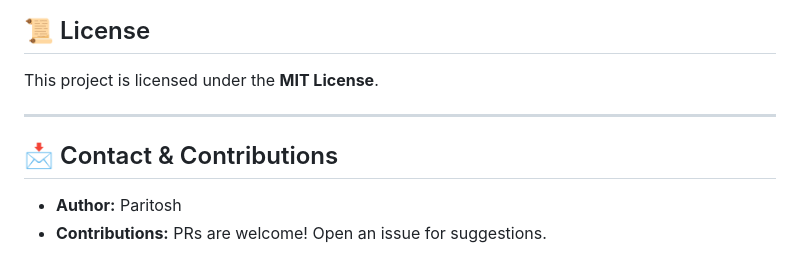
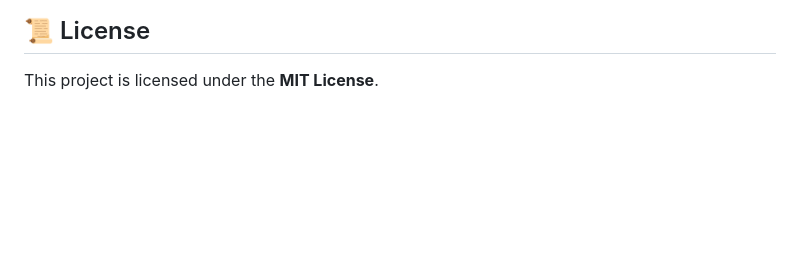
Before and after one commit to psgpyc/Simulated-Restaurant-Booking-System-with-Real-Time-ETL-Pipeline-Using-Django-Webhooks-Airflow-Po, a Markdown page: README.md, the part around the change. GitHub-like rendering; blank space fills up the shorter version.

```diff
--- a/README.md
+++ b/README.md
@@ -134,9 +134,3 @@ flowchart TB
 
 ## 📜 License
 This project is licensed under the **MIT License**.
-
----
-
-## 📩 Contact & Contributions
-- **Author:** Paritosh
-- **Contributions:** PRs are welcome! Open an issue for suggestions.
```
